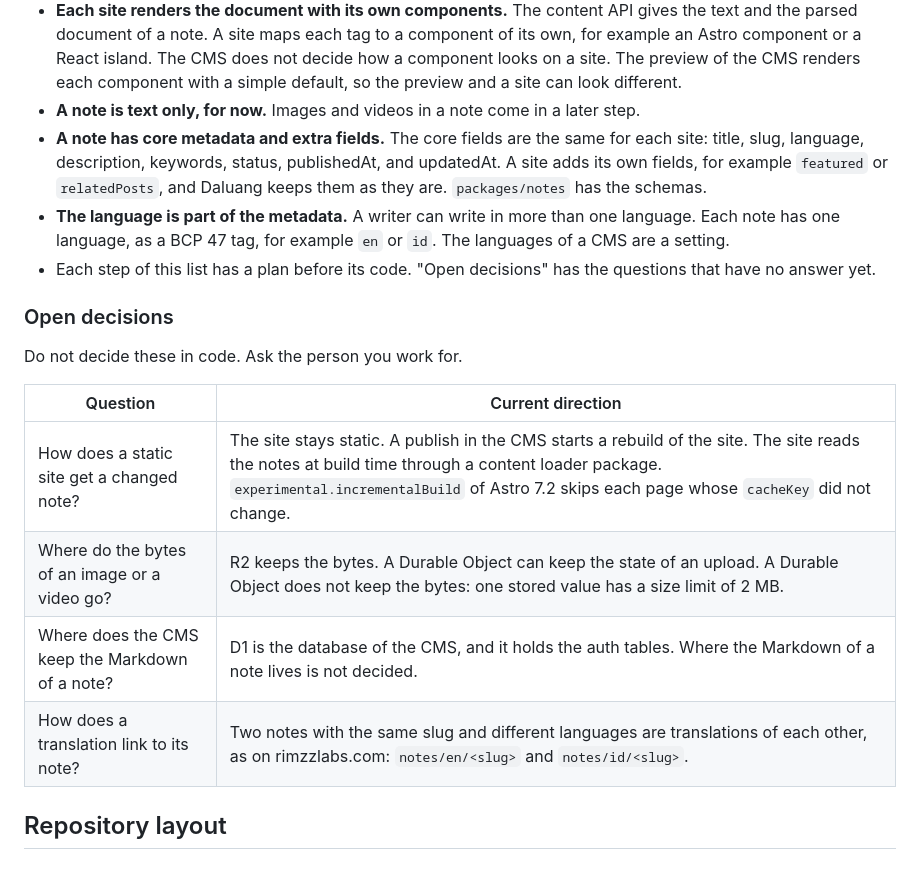
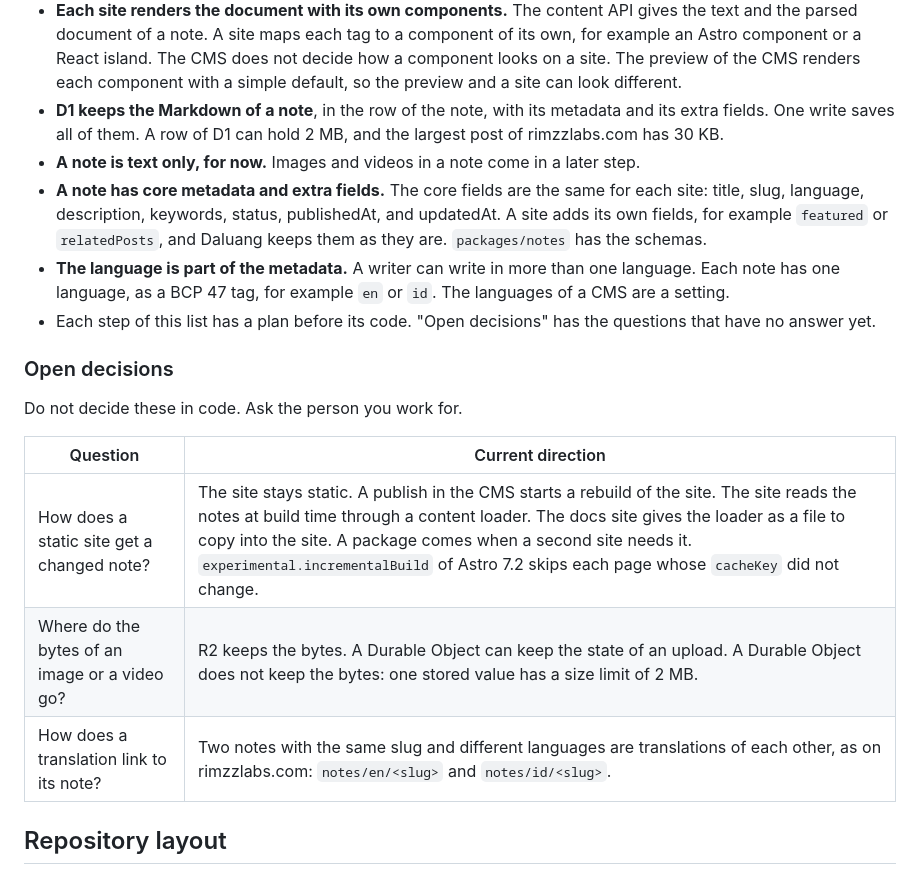
Before and after one commit to rimzzlabs/daluang, a Markdown page: AGENTS.md, the part around the change. Rendered like a GitHub page.

Commit message:
docs: keep the markdown of a note in d1, and give the loader as a file

```diff
--- a/AGENTS.md
+++ b/AGENTS.md
@@ -32,6 +32,9 @@ The first site that reads the notes is rimzzlabs.com. Its source is in
   for example an Astro component or a React island. The CMS does not decide how a
   component looks on a site. The preview of the CMS renders each component with a simple
   default, so the preview and a site can look different.
+- **D1 keeps the Markdown of a note**, in the row of the note, with its metadata and its
+  extra fields. One write saves all of them. A row of D1 can hold 2 MB, and the largest
+  post of rimzzlabs.com has 30 KB.
 - **A note is text only, for now.** Images and videos in a note come in a later step.
 - **A note has core metadata and extra fields.** The core fields are the same for each
   site: title, slug, language, description, keywords, status, publishedAt, and
@@ -47,12 +50,11 @@ The first site that reads the notes is rimzzlabs.com. Its source is in
 
 Do not decide these in code. Ask the person you work for.
 
-| Question                                        | Current direction                                                                                                                                                                                                                                |
-| ----------------------------------------------- | ------------------------------------------------------------------------------------------------------------------------------------------------------------------------------------------------------------------------------------------------ |
-| How does a static site get a changed note?      | The site stays static. A publish in the CMS starts a rebuild of the site. The site reads the notes at build time through a content loader package. `experimental.incrementalBuild` of Astro 7.2 skips each page whose `cacheKey` did not change. |
-| Where do the bytes of an image or a video go?   | R2 keeps the bytes. A Durable Object can keep the state of an upload. A Durable Object does not keep the bytes: one stored value has a size limit of 2 MB.                                                                                       |
-| Where does the CMS keep the Markdown of a note? | D1 is the database of the CMS, and it holds the auth tables. Where the Markdown of a note lives is not decided.                                                                                                                                  |
-| How does a translation link to its note?        | Two notes with the same slug and different languages are translations of each other, as on rimzzlabs.com: `notes/en/<slug>` and `notes/id/<slug>`.                                                                                               |
+| Question                                      | Current direction                                                                                                                                                                                                                                                                                                                                     |
+| --------------------------------------------- | ----------------------------------------------------------------------------------------------------------------------------------------------------------------------------------------------------------------------------------------------------------------------------------------------------------------------------------------------------- |
+| How does a static site get a changed note?    | The site stays static. A publish in the CMS starts a rebuild of the site. The site reads the notes at build time through a content loader. The docs site gives the loader as a file to copy into the site. A package comes when a second site needs it. `experimental.incrementalBuild` of Astro 7.2 skips each page whose `cacheKey` did not change. |
+| Where do the bytes of an image or a video go? | R2 keeps the bytes. A Durable Object can keep the state of an upload. A Durable Object does not keep the bytes: one stored value has a size limit of 2 MB.                                                                                                                                                                                            |
+| How does a translation link to its note?      | Two notes with the same slug and different languages are translations of each other, as on rimzzlabs.com: `notes/en/<slug>` and `notes/id/<slug>`.                                                                                                                                                                                                    |
 
 ## Repository layout
 
```
